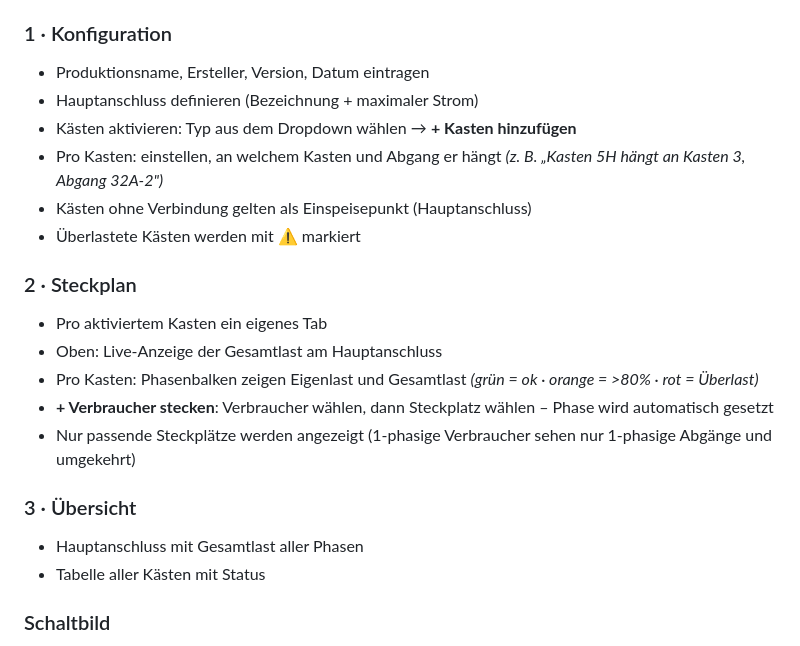
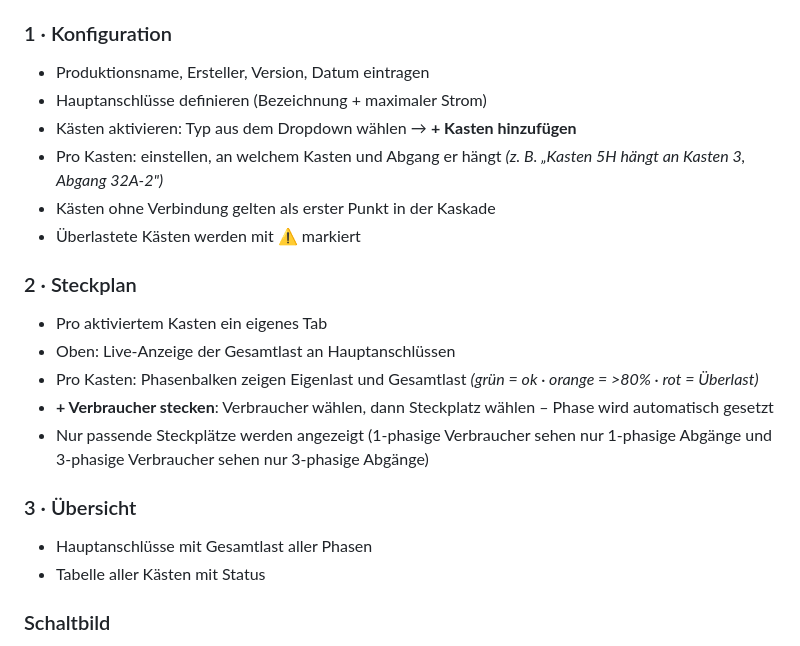
Before and after one commit to MrPancaketwtch/Stromplaner, a Markdown page: README.md, the part around the change. Rendered like a GitHub page.

Commit message:
Fix typos and improve clarity in README.md

```diff
--- a/README.md
+++ b/README.md
@@ -34,21 +34,21 @@ Kein Internet erforderlich. Alles läuft lokal auf dem Gerät.
 
 ### 1 · Konfiguration
 - Produktionsname, Ersteller, Version, Datum eintragen
-- Hauptanschluss definieren (Bezeichnung + maximaler Strom)
+- Hauptanschlüsse definieren (Bezeichnung + maximaler Strom)
 - Kästen aktivieren: Typ aus dem Dropdown wählen → **+ Kasten hinzufügen**
 - Pro Kasten: einstellen, an welchem Kasten und Abgang er hängt *(z. B. „Kasten 5H hängt an Kasten 3, Abgang 32A-2")*
-- Kästen ohne Verbindung gelten als Einspeisepunkt (Hauptanschluss)
+- Kästen ohne Verbindung gelten als erster Punkt in der Kaskade
 - Überlastete Kästen werden mit ⚠ markiert
 
 ### 2 · Steckplan
 - Pro aktiviertem Kasten ein eigenes Tab
-- Oben: Live-Anzeige der Gesamtlast am Hauptanschluss
+- Oben: Live-Anzeige der Gesamtlast an Hauptanschlüssen
 - Pro Kasten: Phasenbalken zeigen Eigenlast und Gesamtlast *(grün = ok · orange = >80% · rot = Überlast)*
 - **+ Verbraucher stecken**: Verbraucher wählen, dann Steckplatz wählen – Phase wird automatisch gesetzt
-- Nur passende Steckplätze werden angezeigt (1-phasige Verbraucher sehen nur 1-phasige Abgänge und umgekehrt)
+- Nur passende Steckplätze werden angezeigt (1-phasige Verbraucher sehen nur 1-phasige Abgänge und 3-phasige Verbraucher sehen nur 3-phasige Abgänge)
 
 ### 3 · Übersicht
-- Hauptanschluss mit Gesamtlast aller Phasen
+- Hauptanschlüsse mit Gesamtlast aller Phasen
 - Tabelle aller Kästen mit Status
 
 ### Schaltbild
```
